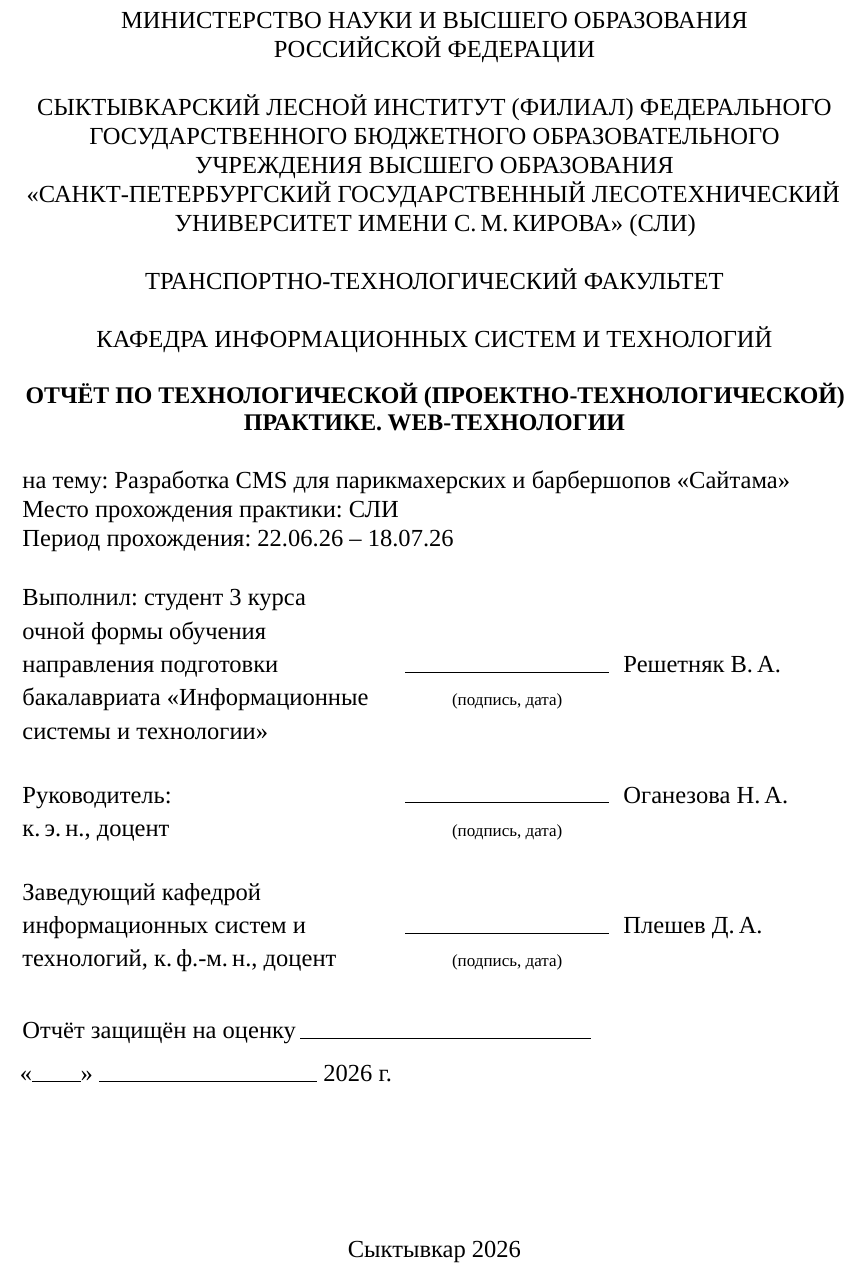
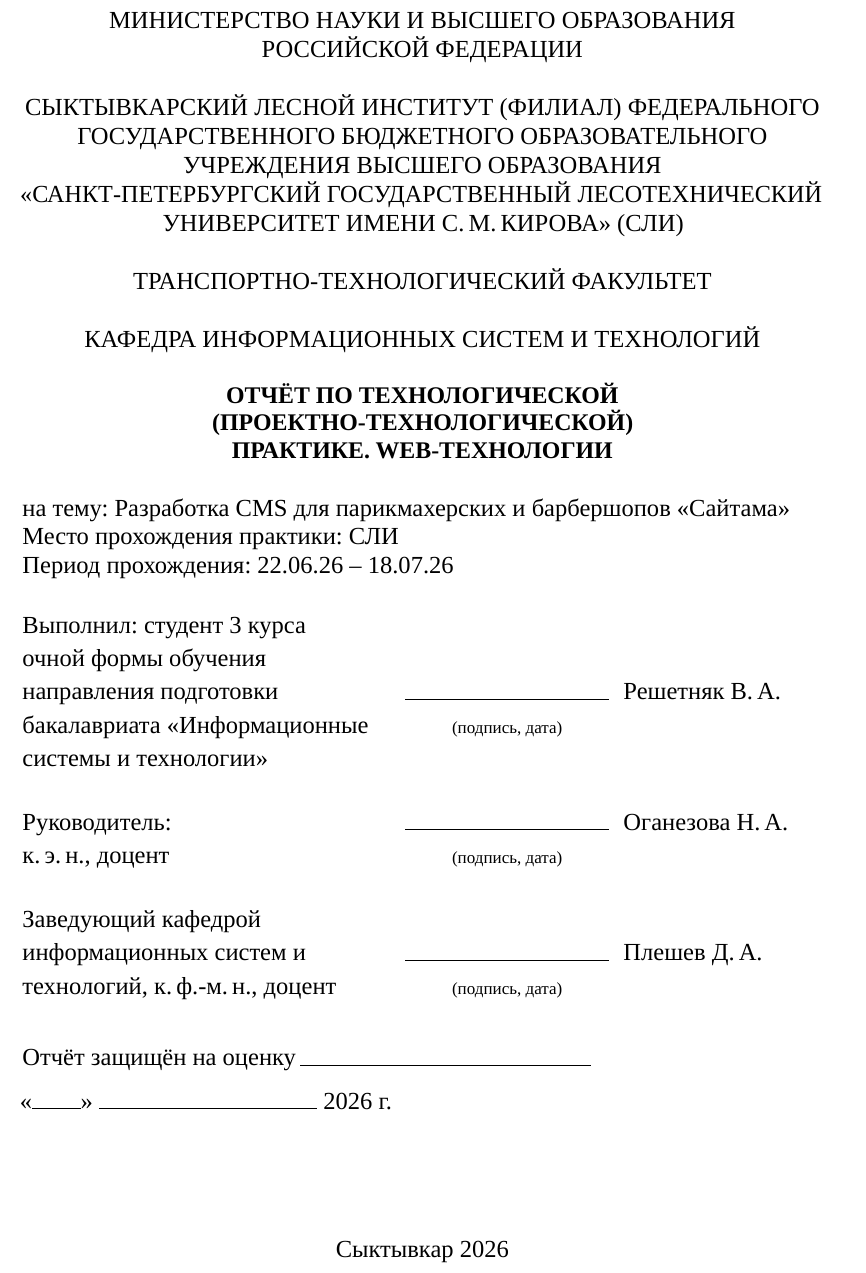
Before and after one commit to Stonuv/fastapi_hair_salon, a LaTeX document (zapiska/main.tex, which reads zapiska/config.tex, zapiska/titlepage.tex): part of page 1 of 39, cut so that both start at the same text. Compiled offline with LuaLaTeX.

Commit message:
docs: правое поле 15 мм во всех четырёх документах
geometry: right=10mm -> right=15mm (полоса набора 165 мм вместо 170 мм).
Левое 30 мм, верхнее и нижнее 20 мм не менялись -- требования ГОСТ 2.105
к полям соблюдены.

Переверстка вскрыла два места с жёсткими размерами, не заданными
относительно \textwidth:

- титульный лист пояснительной записки: три таблицы подписей имели графы
  7,6 + 0,3 + 4,2 + 0,3 + 4,4 = 16,8 см и вылезали за правое поле ровно
  на 0,3 см. Последняя графа теперь добирает остаток полосы через
  \dimexpr -- как в трёх других документах, где та же задача решена
  через tabular*{\textwidth};
- ТЗ, таблица «Состав и содержание работ»: графа «Этап» имела тип l и
  растягивалась по самой длинной записи, из-за чего графе «Содержание»
  не хватало ширины. Обе графы приведены к типам P и D, которые уже
  используются во всех остальных таблицах документа.

Отступы до и после заголовков не менялись и совпадают во всех четырёх
документах: 14pt extarticle, \baselineskip 21,25 pt, \parindent 42,68 pt,
\parskip 0, \onehalfspacing, \titlespacing одинаковые. Замерено на
собранных PDF: подраздел -- ~42 pt до и после (обычный межстрочный
~21 pt), раздел -- с новой страницы на 21,7--21,8 мм от верха и 42,2 pt
до первой строки текста.

Сборка всех четырёх документов: без ошибок и без Overfull. Разрывы
таблиц перепроверены после переверстки: 30 разрывов, ни одного с нижней
кромкой.

Co-Authored-By: Claude Opus 5 <noreply@anthropic.com>
Claude-Session: https://claude.ai/code/session_01Q4Nfr9dhDEAjQ7NaPirXKi

```diff
--- a/zapiska/config.tex
+++ b/zapiska/config.tex
@@ -21,7 +21,7 @@
 % ---------- Поля и межстрочный интервал (ГОСТ 2.105) ----------
 % Поля по п. 2.9 методического пособия СЛИ (лист без рамки, ГОСТ 7.32-2001):
 % левое 30 мм, правое 10 мм, верхнее и нижнее по 20 мм.
-\usepackage[a4paper,left=30mm,right=10mm,top=20mm,bottom=20mm]{geometry}
+\usepackage[a4paper,left=30mm,right=15mm,top=20mm,bottom=20mm]{geometry}
 \usepackage{setspace}
 \onehalfspacing
 \usepackage{microtype}   % устраняет переполнение правого поля в justify-тексте
--- a/zapiska/titlepage.tex
+++ b/zapiska/titlepage.tex
@@ -52,7 +52,11 @@
     Период прохождения: 22.06.26 -- 18.07.26
 
     \vspace{\baselineskip}
-    \begin{tabular}{@{}p{7.6cm}@{\hspace{0.3cm}}p{4.2cm}@{\hspace{0.3cm}}p{4.4cm}@{}}
+    % Последняя графа добирает остаток полосы (\dimexpr), а не задана жёстко:
+    % при 7,6+0,3+4,2+0,3+4,4 = 16,8 см таблица вылезала за правое поле после
+    % того, как оно стало 15 мм (полоса 16,5 см). В остальных трёх документах
+    % та же задача решена через tabular*{\textwidth}.
+    \begin{tabular}{@{}p{7.6cm}@{\hspace{0.3cm}}p{4.2cm}@{\hspace{0.3cm}}p{\dimexpr\textwidth-7.6cm-4.2cm-0.6cm\relax}@{}}
         Выполнил: студент 3 курса     &            &                   \\
         очной формы обучения          &            &                   \\
         направления подготовки        & \signline  & Решетняк В.\,А.   \\
@@ -61,13 +65,13 @@
     \end{tabular}
 
     \vspace{\baselineskip}
-    \begin{tabular}{@{}p{7.6cm}@{\hspace{0.3cm}}p{4.2cm}@{\hspace{0.3cm}}p{4.4cm}@{}}
+    \begin{tabular}{@{}p{7.6cm}@{\hspace{0.3cm}}p{4.2cm}@{\hspace{0.3cm}}p{\dimexpr\textwidth-7.6cm-4.2cm-0.6cm\relax}@{}}
         Руководитель:                 & \signline  & Оганезова Н.\,А.  \\
         к.\,э.\,н., доцент            & \signcap   &                   \\
     \end{tabular}
 
     \vspace{\baselineskip}
-    \begin{tabular}{@{}p{7.6cm}@{\hspace{0.3cm}}p{4.2cm}@{\hspace{0.3cm}}p{4.4cm}@{}}
+    \begin{tabular}{@{}p{7.6cm}@{\hspace{0.3cm}}p{4.2cm}@{\hspace{0.3cm}}p{\dimexpr\textwidth-7.6cm-4.2cm-0.6cm\relax}@{}}
         Заведующий кафедрой           &            &                   \\
         информационных систем и       & \signline  & Плешев Д.\,А.     \\
         технологий, к.\,ф.-м.\,н., доцент & \signcap &                 \\
```
Also changed, not shown: admin_manual/config.tex (+1 -1 lines), tech_zadanie/config.tex (+1 -1 lines), tech_zadanie/main.tex (+1 -1 lines), user_manual/config.tex (+1 -1 lines), admin_manual/main.pdf, tech_zadanie/main.pdf, 2 other files.
